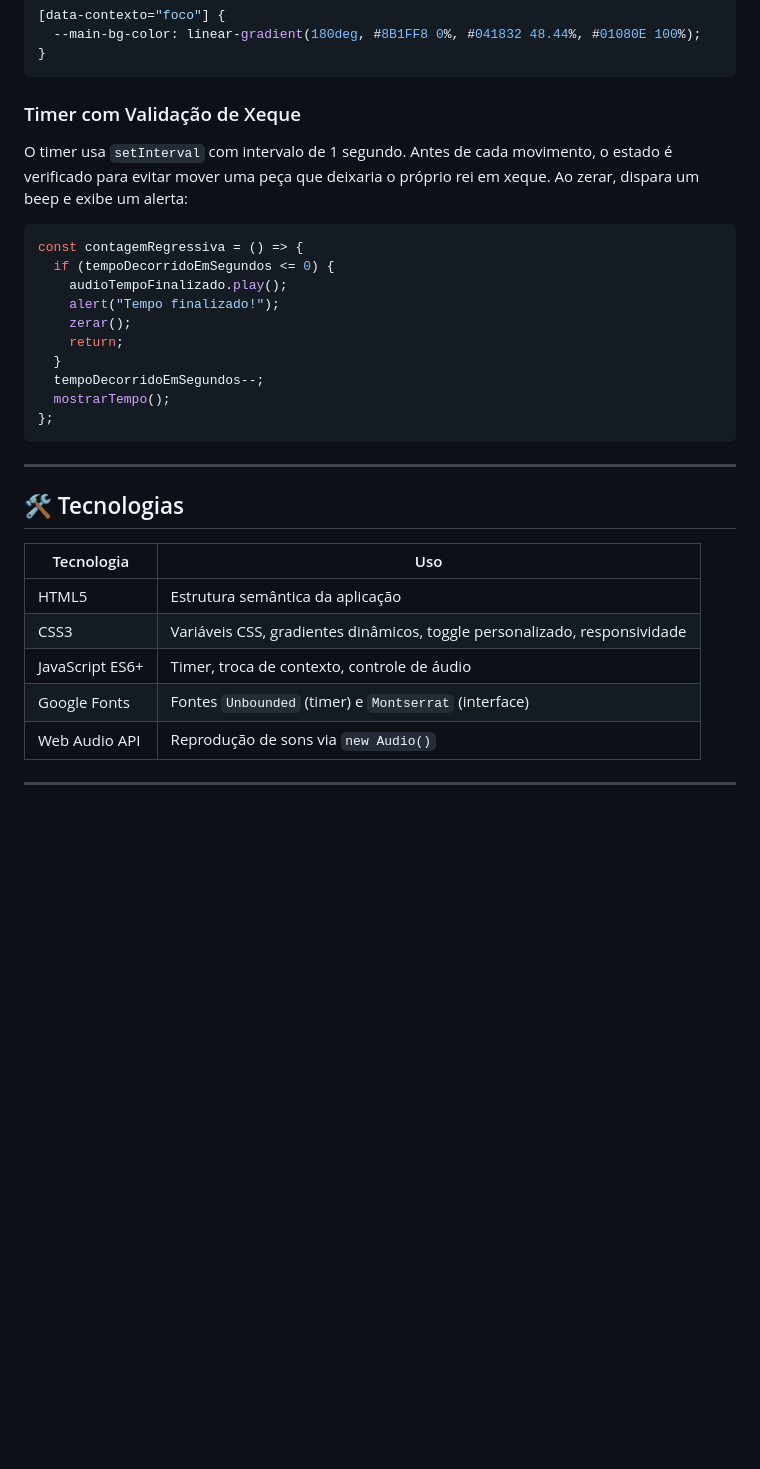
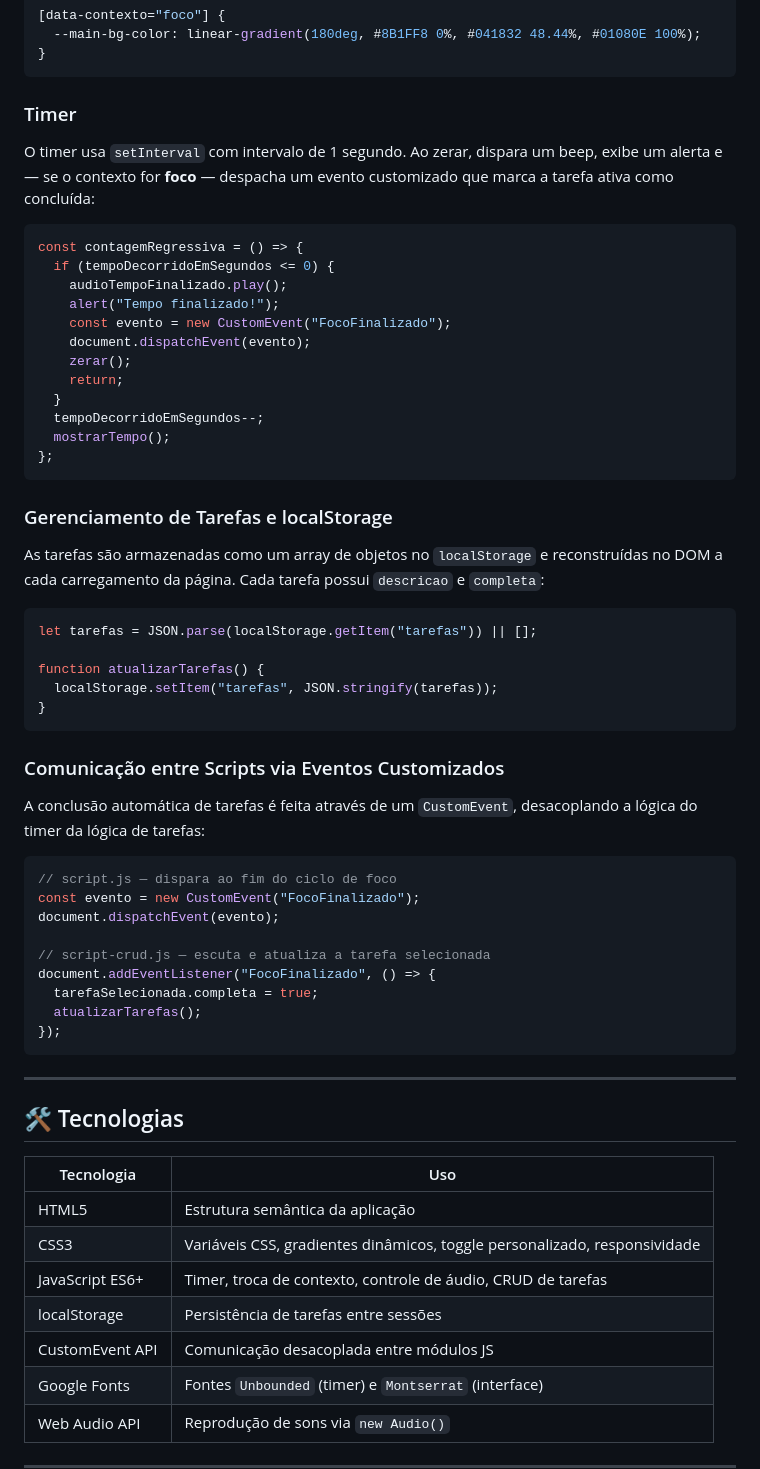
Before and after one commit to cremalz/Fokus_alura, a Markdown page: README.md, the part around one of its changes. Drawn GitHub-style; blank space fills up the shorter version.

````diff
--- a/README.md
+++ b/README.md
@@ -111,21 +123,51 @@ banner.setAttribute("src", `./imagens/${contexto}.png`);
 }
 ```
 
-### Timer com Validação de Xeque
+### Timer
 
-O timer usa `setInterval` com intervalo de 1 segundo. Antes de cada movimento, o estado é verificado para evitar mover uma peça que deixaria o próprio rei em xeque. Ao zerar, dispara um beep e exibe um alerta:
+O timer usa `setInterval` com intervalo de 1 segundo. Ao zerar, dispara um beep, exibe um alerta e — se o contexto for **foco** — despacha um evento customizado que marca a tarefa ativa como concluída:
 
 ```js
 const contagemRegressiva = () => {
   if (tempoDecorridoEmSegundos <= 0) {
     audioTempoFinalizado.play();
     alert("Tempo finalizado!");
+    const evento = new CustomEvent("FocoFinalizado");
+    document.dispatchEvent(evento);
     zerar();
     return;
   }
   tempoDecorridoEmSegundos--;
   mostrarTempo();
 };
+```
+
+### Gerenciamento de Tarefas e localStorage
+
+As tarefas são armazenadas como um array de objetos no `localStorage` e reconstruídas no DOM a cada carregamento da página. Cada tarefa possui `descricao` e `completa`:
+
+```js
+let tarefas = JSON.parse(localStorage.getItem("tarefas")) || [];
+
+function atualizarTarefas() {
+  localStorage.setItem("tarefas", JSON.stringify(tarefas));
+}
+```
+
+### Comunicação entre Scripts via Eventos Customizados
+
+A conclusão automática de tarefas é feita através de um `CustomEvent`, desacoplando a lógica do timer da lógica de tarefas:
+
+```js
+// script.js — dispara ao fim do ciclo de foco
+const evento = new CustomEvent("FocoFinalizado");
+document.dispatchEvent(evento);
+
+// script-crud.js — escuta e atualiza a tarefa selecionada
+document.addEventListener("FocoFinalizado", () => {
+  tarefaSelecionada.completa = true;
+  atualizarTarefas();
+});
 ```
 
 ---
@@ -136,7 +178,9 @@ const contagemRegressiva = () => {
 |---|---|
 | HTML5 | Estrutura semântica da aplicação |
 | CSS3 | Variáveis CSS, gradientes dinâmicos, toggle personalizado, responsividade |
-| JavaScript ES6+ | Timer, troca de contexto, controle de áudio |
+| JavaScript ES6+ | Timer, troca de contexto, controle de áudio, CRUD de tarefas |
+| localStorage | Persistência de tarefas entre sessões |
+| CustomEvent API | Comunicação desacoplada entre módulos JS |
 | Google Fonts | Fontes `Unbounded` (timer) e `Montserrat` (interface) |
 | Web Audio API | Reprodução de sons via `new Audio()` |
 
````
Also changed, not shown: other parts of README.md (+25 -9 lines).
